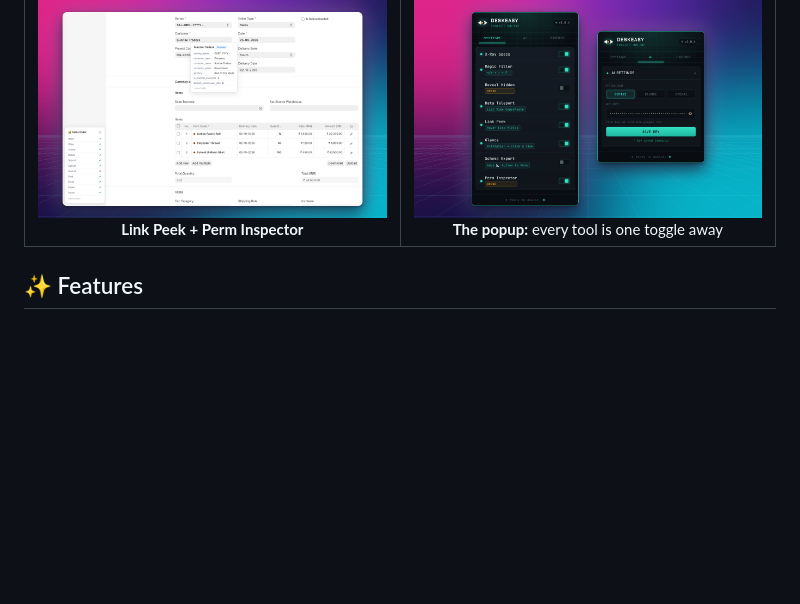
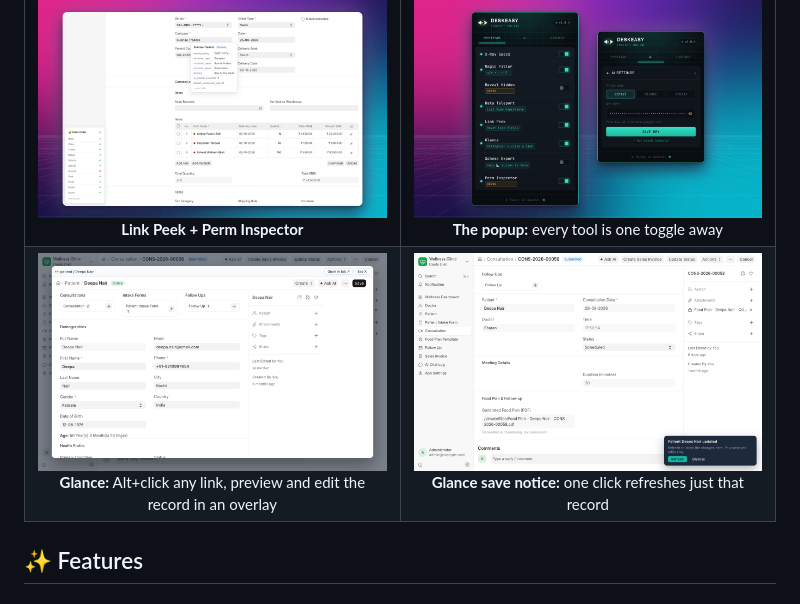
Before and after one commit to baladante94/frappe-pilot, a Markdown page: README.md, the part around the change. GitHub-like rendering; pictures changed too: screenshots/7-glance.png (added), screenshots/8-glance-notice.png (added); blank space fills up the shorter version.

Commit message:
Add Glance screenshots to README

```diff
--- a/README.md
+++ b/README.md
@@ -27,6 +27,7 @@ DeskEasy injects a suite of power-user tools directly into the Frappe UI, saving
 | <img src="screenshots/1-xray.png" alt="X-Ray field badges with custom fields highlighted"><br>**X-Ray:** fieldnames, types and options, custom fields ★ | <img src="screenshots/2-quick-customize.png" alt="Quick Customize opens the field in Customize Form"><br>**Quick Customize:** click a field, land on it in Customize Form |
 | <img src="screenshots/3-magic-filler.png" alt="Magic Filler filled an Address form"><br>**AI Magic Filler:** realistic test data in one shortcut | <img src="screenshots/4-teleport.png" alt="Teleport paste dialog with existing-record options"><br>**Data Teleport:** move records between sites, safely |
 | <img src="screenshots/5-link-peek-perms.png" alt="Link Peek preview and Perm Inspector"><br>**Link Peek + Perm Inspector** | <img src="screenshots/6-popup.png" alt="DeskEasy popup with tool toggles and AI settings"><br>**The popup:** every tool is one toggle away |
+| <img src="screenshots/7-glance.png" alt="Glance overlay previewing a linked Patient record on top of a Consultation"><br>**Glance:** Alt+click any link, preview and edit the record in an overlay | <img src="screenshots/8-glance-notice.png" alt="Glance save notice offering a Refresh"><br>**Glance save notice:** one click refreshes just that record |
 
 ## ✨ Features
 
```
